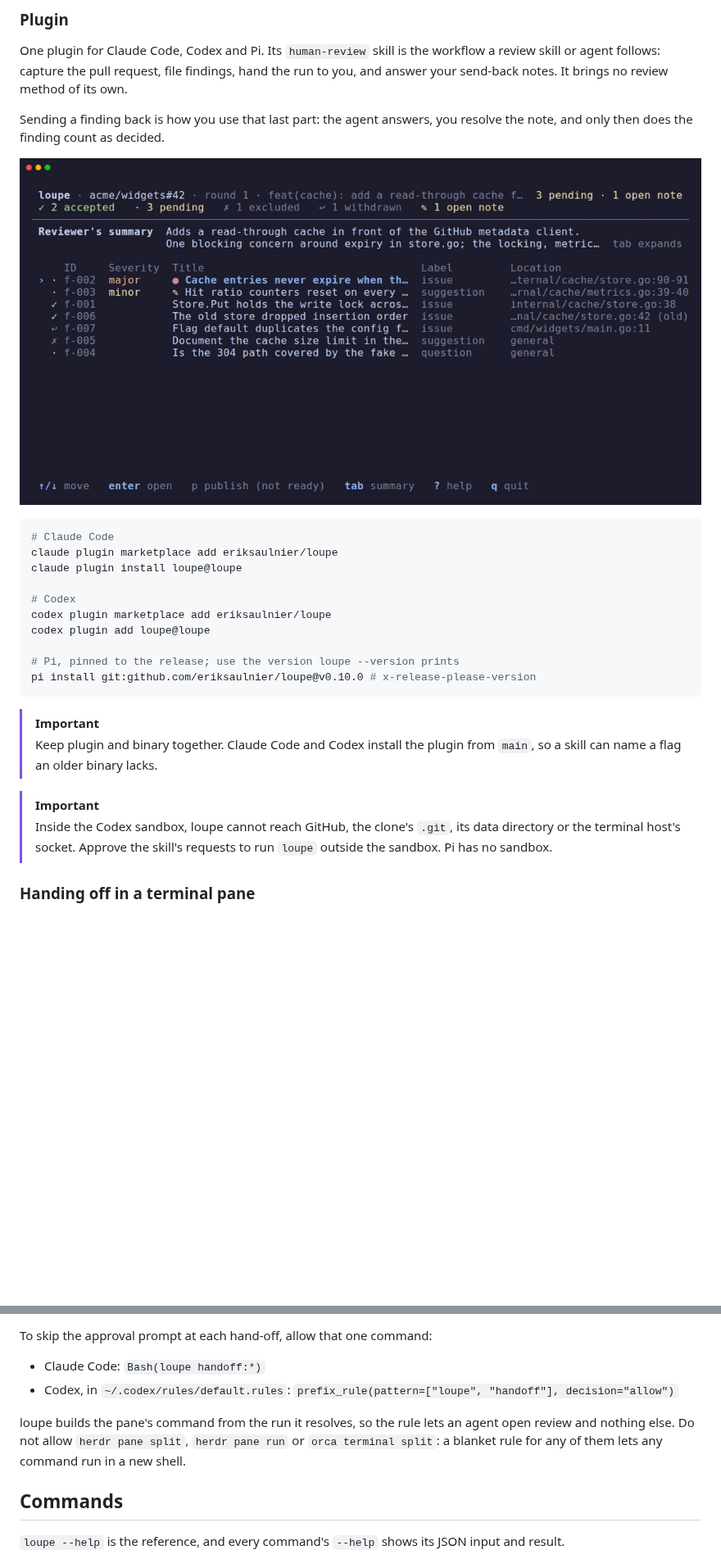
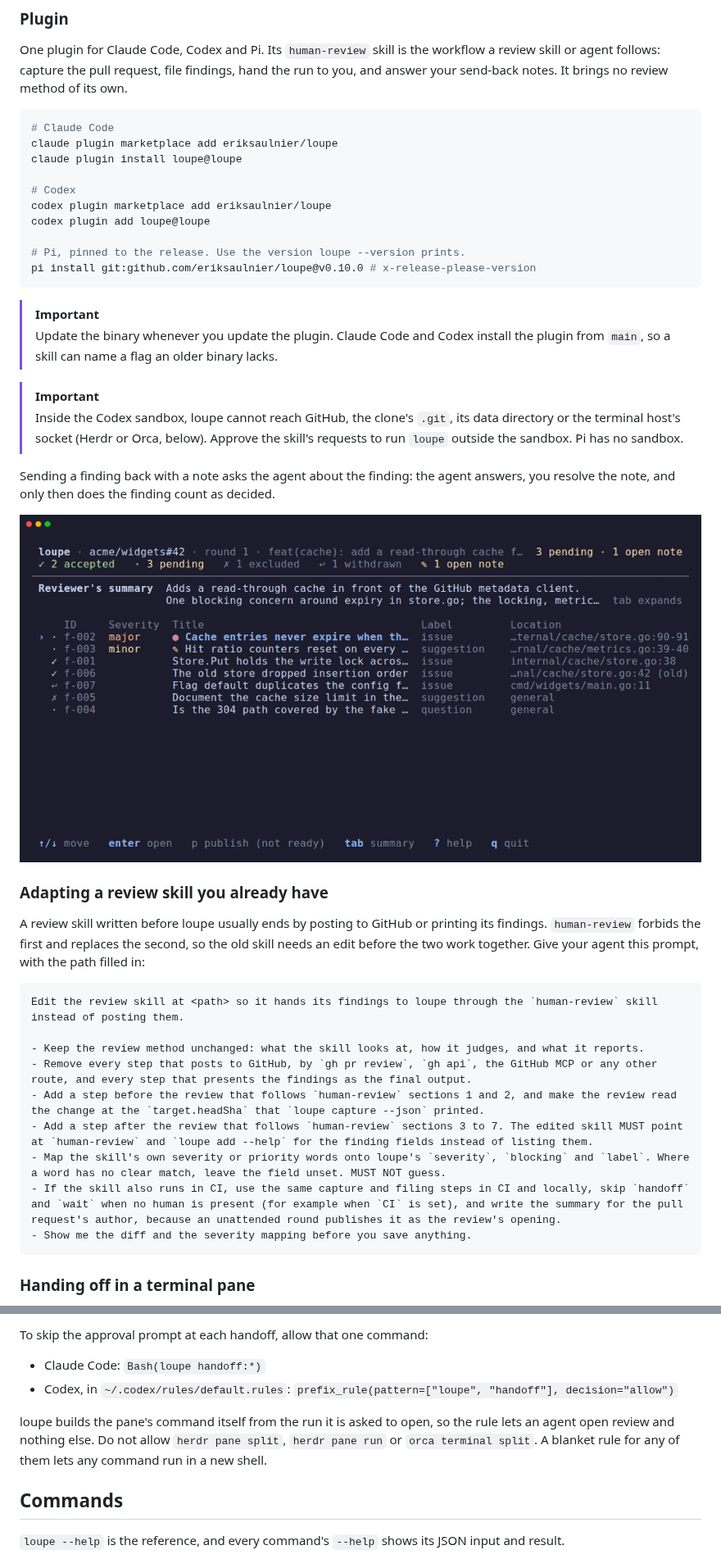
Before and after one commit to eriksaulnier/loupe, a Markdown page: README.md, 2 parts joined by grey strips. Shown at 82% size. Rendered like a GitHub page; pictures changed too: docs/assets/sendback.gif; blank space fills up the shorter version.

````diff
--- a/README.md
+++ b/README.md
@@ -52,10 +42,6 @@ And the review it posts, as GitHub renders it:
 ### Plugin
 
 One plugin for Claude Code, Codex and Pi. Its `human-review` skill is the workflow a review skill or agent follows: capture the pull request, file findings, hand the run to you, and answer your send-back notes. It brings no review method of its own.
-
-Sending a finding back is how you use that last part: the agent answers, you resolve the note, and only then does the finding count as decided.
-
-![A finding with an open send-back note, the agent's reply to it, resolving the note and accepting the finding.](docs/assets/sendback.gif)
 
 ```sh
 # Claude Code
@@ -66,15 +52,35 @@ claude plugin install loupe@loupe
 codex plugin marketplace add eriksaulnier/loupe
 codex plugin add loupe@loupe
 
-# Pi, pinned to the release; use the version loupe --version prints
+# Pi, pinned to the release. Use the version loupe --version prints.
 pi install git:github.com/eriksaulnier/loupe@v0.10.0 # x-release-please-version
 ```
 
 > [!IMPORTANT]
-> Keep plugin and binary together. Claude Code and Codex install the plugin from `main`, so a skill can name a flag an older binary lacks.
+> Update the binary whenever you update the plugin. Claude Code and Codex install the plugin from `main`, so a skill can name a flag an older binary lacks.
 
 > [!IMPORTANT]
-> Inside the Codex sandbox, loupe cannot reach GitHub, the clone's `.git`, its data directory or the terminal host's socket. Approve the skill's requests to run `loupe` outside the sandbox. Pi has no sandbox.
+> Inside the Codex sandbox, loupe cannot reach GitHub, the clone's `.git`, its data directory or the terminal host's socket (Herdr or Orca, below). Approve the skill's requests to run `loupe` outside the sandbox. Pi has no sandbox.
+
+Sending a finding back with a note asks the agent about the finding: the agent answers, you resolve the note, and only then does the finding count as decided.
+
+![A finding with an open send-back note, the agent's reply to it, resolving the note and accepting the finding.](docs/assets/sendback.gif)
+
+### Adapting a review skill you already have
+
+A review skill written before loupe usually ends by posting to GitHub or printing its findings. `human-review` forbids the first and replaces the second, so the old skill needs an edit before the two work together. Give your agent this prompt, with the path filled in:
+
+```text
+Edit the review skill at <path> so it hands its findings to loupe through the `human-review` skill instead of posting them.
+
+- Keep the review method unchanged: what the skill looks at, how it judges, and what it reports.
+- Remove every step that posts to GitHub, by `gh pr review`, `gh api`, the GitHub MCP or any other route, and every step that presents the findings as the final output.
+- Add a step before the review that follows `human-review` sections 1 and 2, and make the review read the change at the `target.headSha` that `loupe capture --json` printed.
+- Add a step after the review that follows `human-review` sections 3 to 7. The edited skill MUST point at `human-review` and `loupe add --help` for the finding fields instead of listing them.
+- Map the skill's own severity or priority words onto loupe's `severity`, `blocking` and `label`. Where a word has no clear match, leave the field unset. MUST NOT guess.
+- If the skill also runs in CI, use the same capture and filing steps in CI and locally, skip `handoff` and `wait` when no human is present (for example when `CI` is set), and write the summary for the pull request's author, because an unattended round publishes it as the review's opening.
+- Show me the diff and the severity mapping before you save anything.
+```
 
 ### Handing off in a terminal pane
 
@@ -82,10 +88,10 @@ Inside [Herdr](https://herdr.dev) or Orca, `loupe handoff` opens `loupe review`
 
-To skip the approval prompt at each hand-off, allow that one command:
+To skip the approval prompt at each handoff, allow that one command:
 
 - Claude Code: `Bash(loupe handoff:*)`
 - Codex, in `~/.codex/rules/default.rules`: `prefix_rule(pattern=["loupe", "handoff"], decision="allow")`
 
-loupe builds the pane's command from the run it resolves, so the rule lets an agent open review and nothing else. Do not allow `herdr pane split`, `herdr pane run` or `orca terminal split`: a blanket rule for any of them lets any command run in a new shell.
+loupe builds the pane's command itself from the run it is asked to open, so the rule lets an agent open review and nothing else. Do not allow `herdr pane split`, `herdr pane run` or `orca terminal split`. A blanket rule for any of them lets any command run in a new shell.
 
 ## Commands
 
````
Also changed, not shown: other parts of README.md (+24 -34 lines), AGENTS.md (+1 -1 lines), docs/assets/detail.png (deleted), docs/assets/list.png (deleted), docs/assets/publish.png (deleted), docs/assets/walkthrough.gif, 4 other files.
